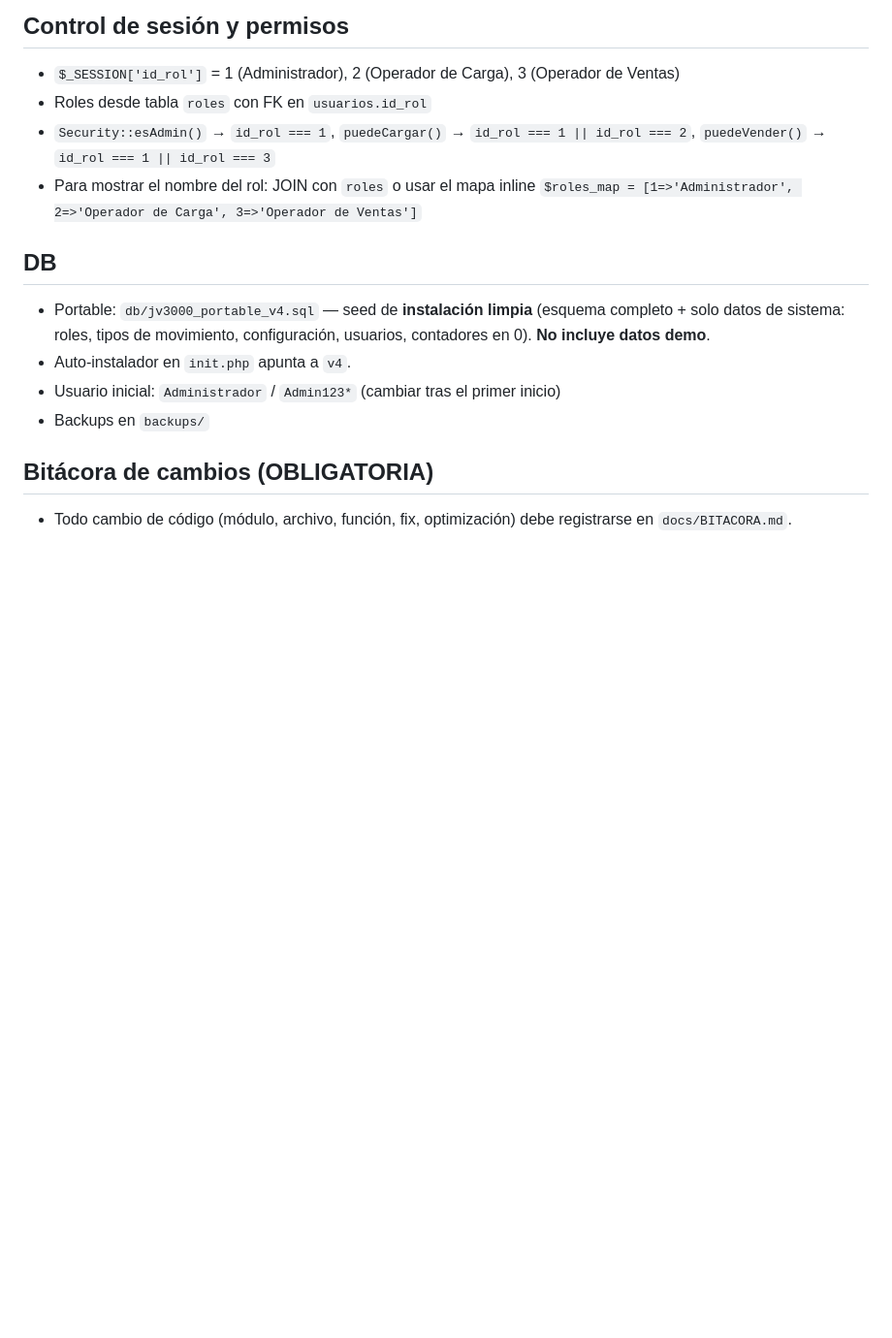
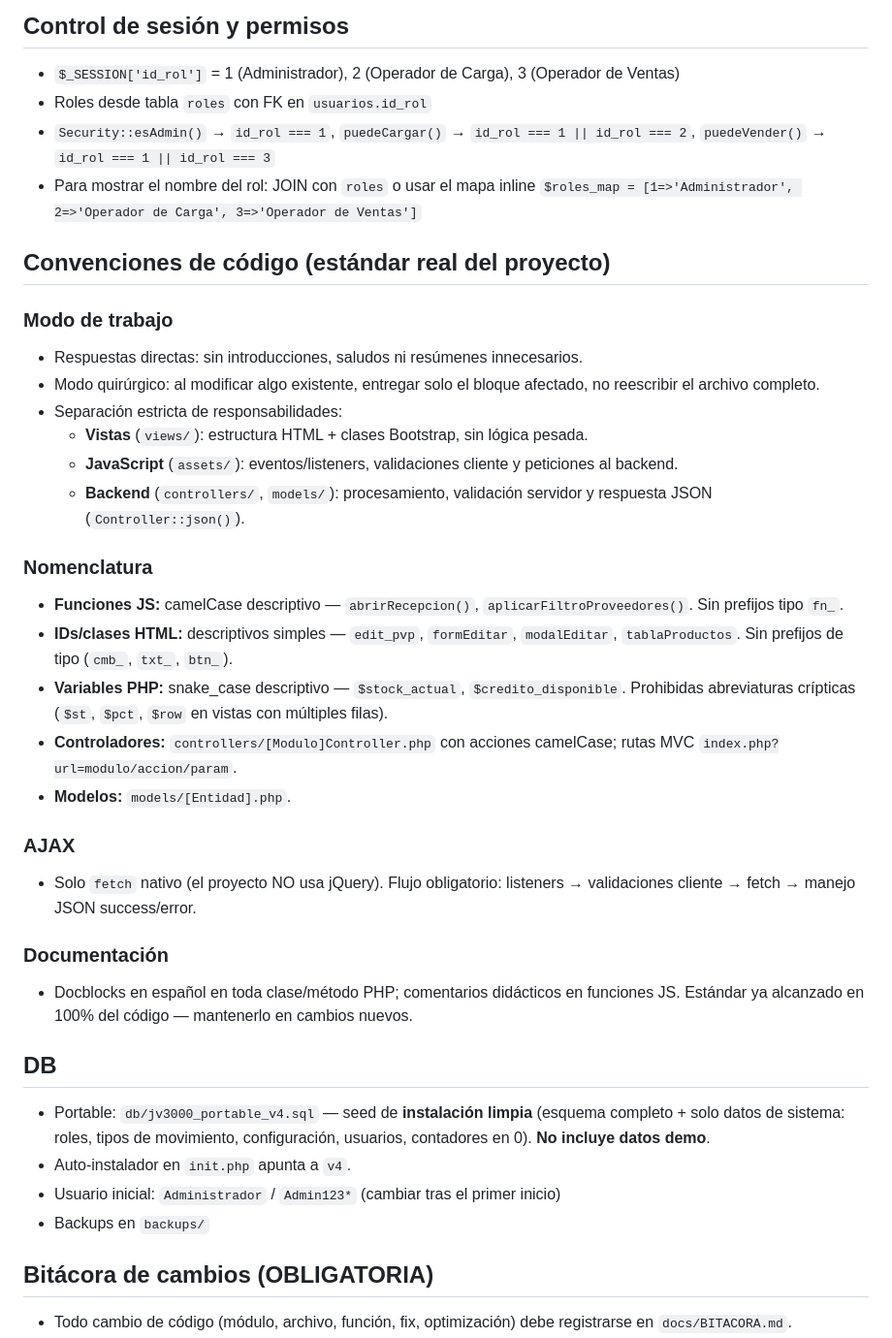
Before and after one commit to baxters0621/JV3000, a Markdown page: AGENTS.md, the part around the change. Shown at 97% size. Rendered like a GitHub page; blank space fills up the shorter version.

Commit message:
Actualizacion del sistema

```diff
--- a/AGENTS.md
+++ b/AGENTS.md
@@ -18,6 +18,29 @@ _Nota de seguridad: Nunca recortes en validaciones de seguridad, accesibilidad o
 - Roles desde tabla `roles` con FK en `usuarios.id_rol`
 - `Security::esAdmin()` → `id_rol === 1`, `puedeCargar()` → `id_rol === 1 || id_rol === 2`, `puedeVender()` → `id_rol === 1 || id_rol === 3`
 - Para mostrar el nombre del rol: JOIN con `roles` o usar el mapa inline `$roles_map = [1=>'Administrador', 2=>'Operador de Carga', 3=>'Operador de Ventas']`
+
+## Convenciones de código (estándar real del proyecto)
+
+### Modo de trabajo
+- Respuestas directas: sin introducciones, saludos ni resúmenes innecesarios.
+- Modo quirúrgico: al modificar algo existente, entregar solo el bloque afectado, no reescribir el archivo completo.
+- Separación estricta de responsabilidades:
+  - **Vistas** (`views/`): estructura HTML + clases Bootstrap, sin lógica pesada.
+  - **JavaScript** (`assets/`): eventos/listeners, validaciones cliente y peticiones al backend.
+  - **Backend** (`controllers/`, `models/`): procesamiento, validación servidor y respuesta JSON (`Controller::json()`).
+
+### Nomenclatura
+- **Funciones JS:** camelCase descriptivo — `abrirRecepcion()`, `aplicarFiltroProveedores()`. Sin prefijos tipo `fn_`.
+- **IDs/clases HTML:** descriptivos simples — `edit_pvp`, `formEditar`, `modalEditar`, `tablaProductos`. Sin prefijos de tipo (`cmb_`, `txt_`, `btn_`).
+- **Variables PHP:** snake_case descriptivo — `$stock_actual`, `$credito_disponible`. Prohibidas abreviaturas crípticas (`$st`, `$pct`, `$row` en vistas con múltiples filas).
+- **Controladores:** `controllers/[Modulo]Controller.php` con acciones camelCase; rutas MVC `index.php?url=modulo/accion/param`.
+- **Modelos:** `models/[Entidad].php`.
+
+### AJAX
+- Solo `fetch` nativo (el proyecto NO usa jQuery). Flujo obligatorio: listeners → validaciones cliente → fetch → manejo JSON success/error.
+
+### Documentación
+- Docblocks en español en toda clase/método PHP; comentarios didácticos en funciones JS. Estándar ya alcanzado en 100% del código — mantenerlo en cambios nuevos.
 
 ## DB
 
```
Also changed, not shown: docs/BITACORA.md (+2 -0 lines).
